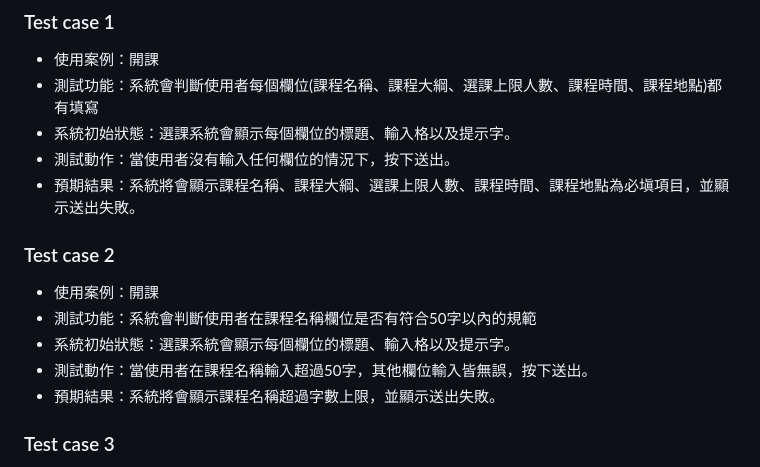
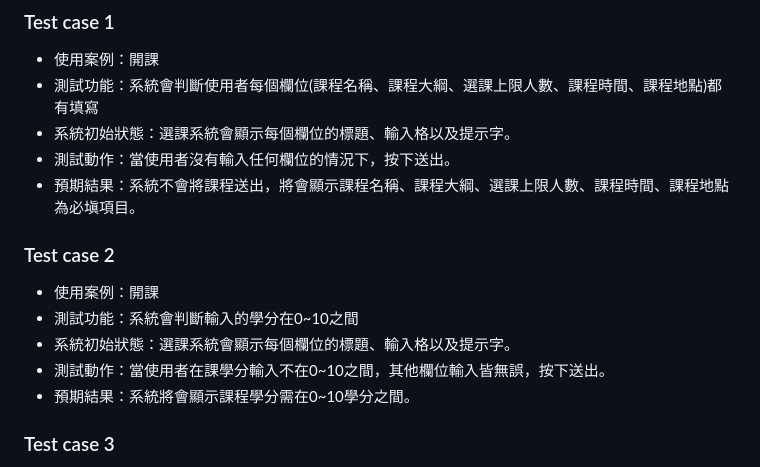
Before and after one commit to Software-Engineering-Practices-Group-9/Course-Selection-System, a Markdown page: docs/Use Case Specification.md, the part around the change. Drawn GitHub-style.

Commit message:
Update main branch file

```diff
--- a/docs/Use Case Specification.md
+++ b/docs/Use Case Specification.md
@@ -169,14 +169,14 @@ title: Use Case Specification
 * 測試功能：系統會判斷使用者每個欄位(課程名稱、課程大綱、選課上限人數、課程時間、課程地點)都有填寫
 * 系統初始狀態：選課系統會顯示每個欄位的標題、輸入格以及提示字。
 * 測試動作：當使用者沒有輸入任何欄位的情況下，按下送出。
-* 預期結果：系統將會顯示課程名稱、課程大綱、選課上限人數、課程時間、課程地點為必塡項目，並顯示送出失敗。
+* 預期結果：系統不會將課程送出，將會顯示課程名稱、課程大綱、選課上限人數、課程時間、課程地點為必塡項目。
 
 ### Test case 2
 * 使用案例：開課
-* 測試功能：系統會判斷使用者在課程名稱欄位是否有符合50字以內的規範
+* 測試功能：系統會判斷輸入的學分在0~10之間
 * 系統初始狀態：選課系統會顯示每個欄位的標題、輸入格以及提示字。
-* 測試動作：當使用者在課程名稱輸入超過50字，其他欄位輸入皆無誤，按下送出。
-* 預期結果：系統將會顯示課程名稱超過字數上限，並顯示送出失敗。
+* 測試動作：當使用者在課學分輸入不在0~10之間，其他欄位輸入皆無誤，按下送出。
+* 預期結果：系統將會顯示課程學分需在0~10學分之間。
 
 ### Test case 3
 * 使用案例：開課
```
